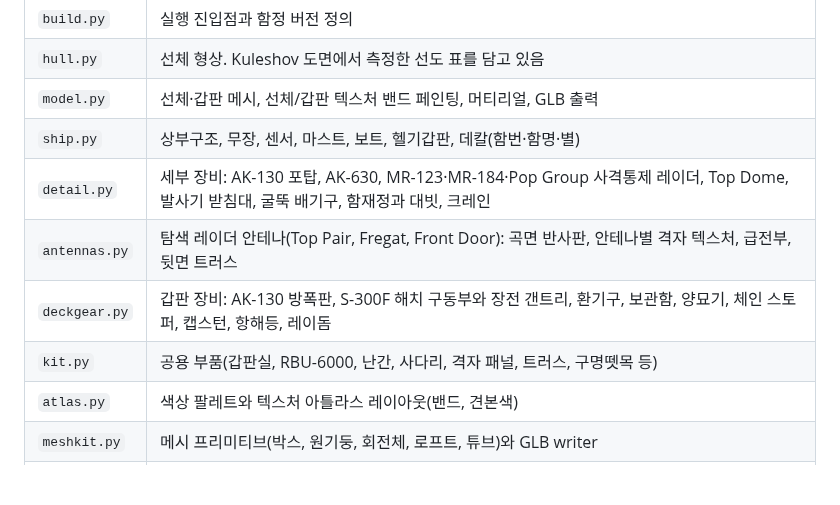
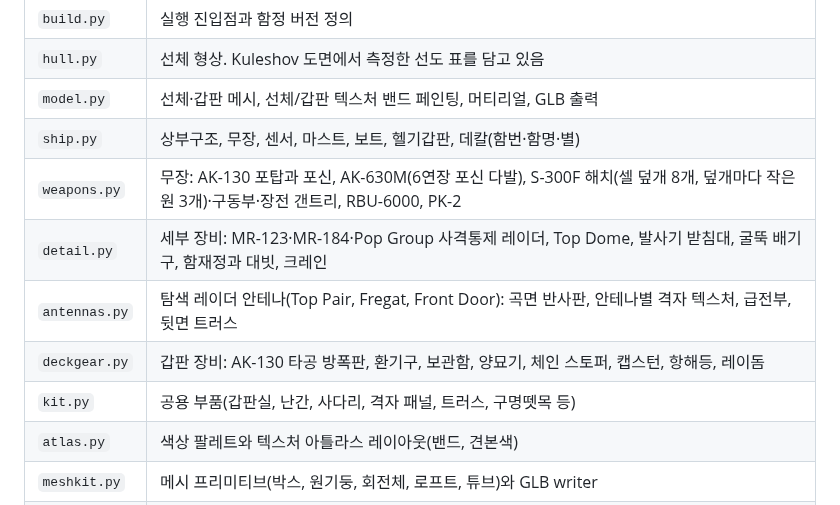
Before and after one commit to volpes621/volpes621, a Markdown page: tools/slava_generator/README.md, the part around the change. Rendered like a GitHub page; blank space fills up the shorter version.

```diff
--- a/tools/slava_generator/README.md
+++ b/tools/slava_generator/README.md
@@ -21,10 +21,11 @@ python build.py out.glb --no-ao          # AO 굽기 생략(빠름)
 | `hull.py` | 선체 형상. Kuleshov 도면에서 측정한 선도 표를 담고 있음 |
 | `model.py` | 선체·갑판 메시, 선체/갑판 텍스처 밴드 페인팅, 머티리얼, GLB 출력 |
 | `ship.py` | 상부구조, 무장, 센서, 마스트, 보트, 헬기갑판, 데칼(함번·함명·별) |
-| `detail.py` | 세부 장비: AK-130 포탑, AK-630, MR-123·MR-184·Pop Group 사격통제 레이더, Top Dome, 발사기 받침대, 굴뚝 배기구, 함재정과 대빗, 크레인 |
+| `weapons.py` | 무장: AK-130 포탑과 포신, AK-630M(6연장 포신 다발), S-300F 해치(셀 덮개 8개, 덮개마다 작은 원 3개)·구동부·장전 갠트리, RBU-6000, PK-2 |
+| `detail.py` | 세부 장비: MR-123·MR-184·Pop Group 사격통제 레이더, Top Dome, 발사기 받침대, 굴뚝 배기구, 함재정과 대빗, 크레인 |
 | `antennas.py` | 탐색 레이더 안테나(Top Pair, Fregat, Front Door): 곡면 반사판, 안테나별 격자 텍스처, 급전부, 뒷면 트러스 |
-| `deckgear.py` | 갑판 장비: AK-130 방폭판, S-300F 해치 구동부와 장전 갠트리, 환기구, 보관함, 양묘기, 체인 스토퍼, 캡스턴, 항해등, 레이돔 |
-| `kit.py` | 공용 부품(갑판실, RBU-6000, 난간, 사다리, 격자 패널, 트러스, 구명뗏목 등) |
+| `deckgear.py` | 갑판 장비: AK-130 타공 방폭판, 환기구, 보관함, 양묘기, 체인 스토퍼, 캡스턴, 항해등, 레이돔 |
+| `kit.py` | 공용 부품(갑판실, 난간, 사다리, 격자 패널, 트러스, 구명뗏목 등) |
 | `atlas.py` | 색상 팔레트와 텍스처 아틀라스 레이아웃(밴드, 견본색) |
 | `meshkit.py` | 메시 프리미티브(박스, 원기둥, 회전체, 로프트, 튜브)와 GLB writer |
 | `texkit.py` | 텍스처 페인팅 유틸리티(노이즈, 노멀맵 생성) |
```
Also changed, not shown: assets/models/README.md (+9 -3 lines), assets/models/previews/slava_bow.png, assets/models/previews/slava_profile.png, assets/models/previews/slava_stern.png, assets/models/previews/slava_vs_ddg51.png, 8 other files.
